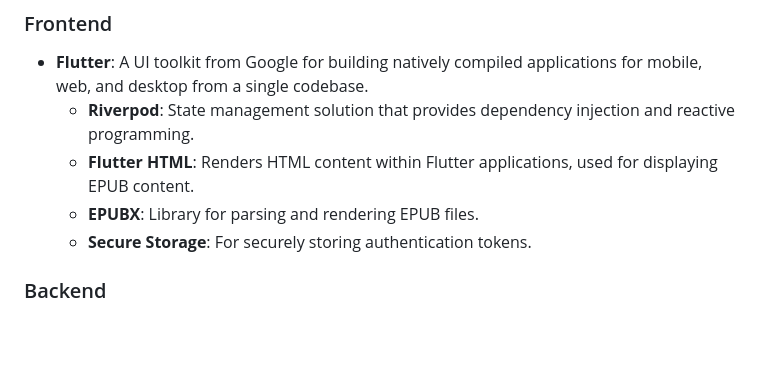
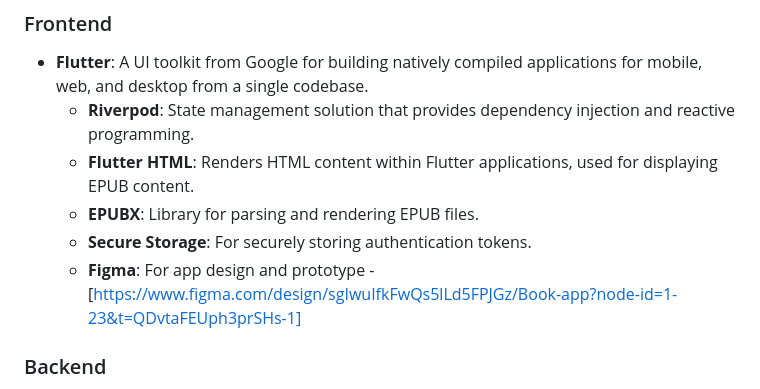
Before and after one commit to AndraN20/Libro, a Markdown page: README.md, the part around the change. GitHub-like rendering; blank space fills up the shorter version.

```diff
--- a/README.md
+++ b/README.md
@@ -15,6 +15,7 @@ This document provides a comprehensive overview of the project architecture, tec
   - **Flutter HTML**: Renders HTML content within Flutter applications, used for displaying EPUB content.
   - **EPUBX**: Library for parsing and rendering EPUB files.
   - **Secure Storage**: For securely storing authentication tokens.
+  - **Figma**: For app design and prototype - [https://www.figma.com/design/sgIwuIfkFwQs5lLd5FPJGz/Book-app?node-id=1-23&t=QDvtaFEUph3prSHs-1]
 
 ### Backend
 
```
